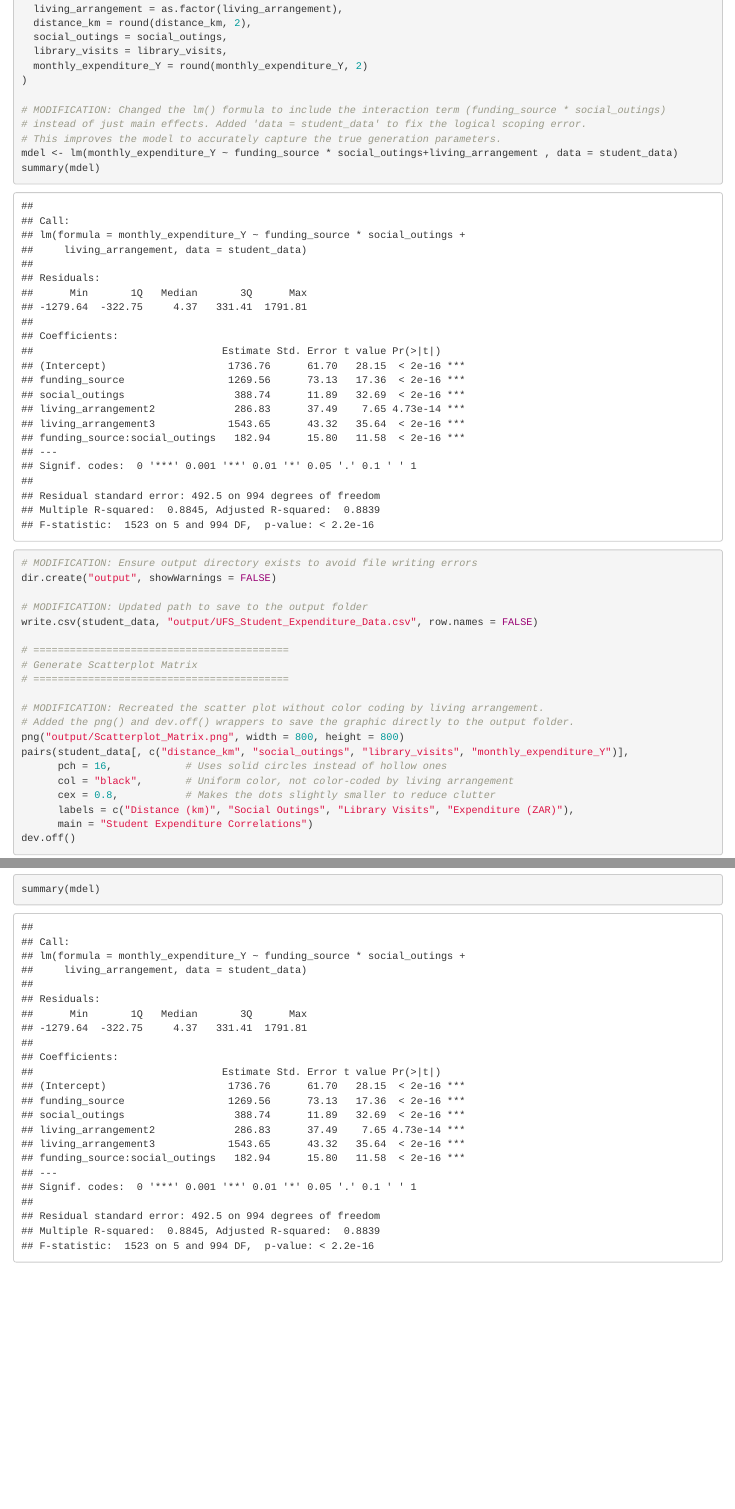
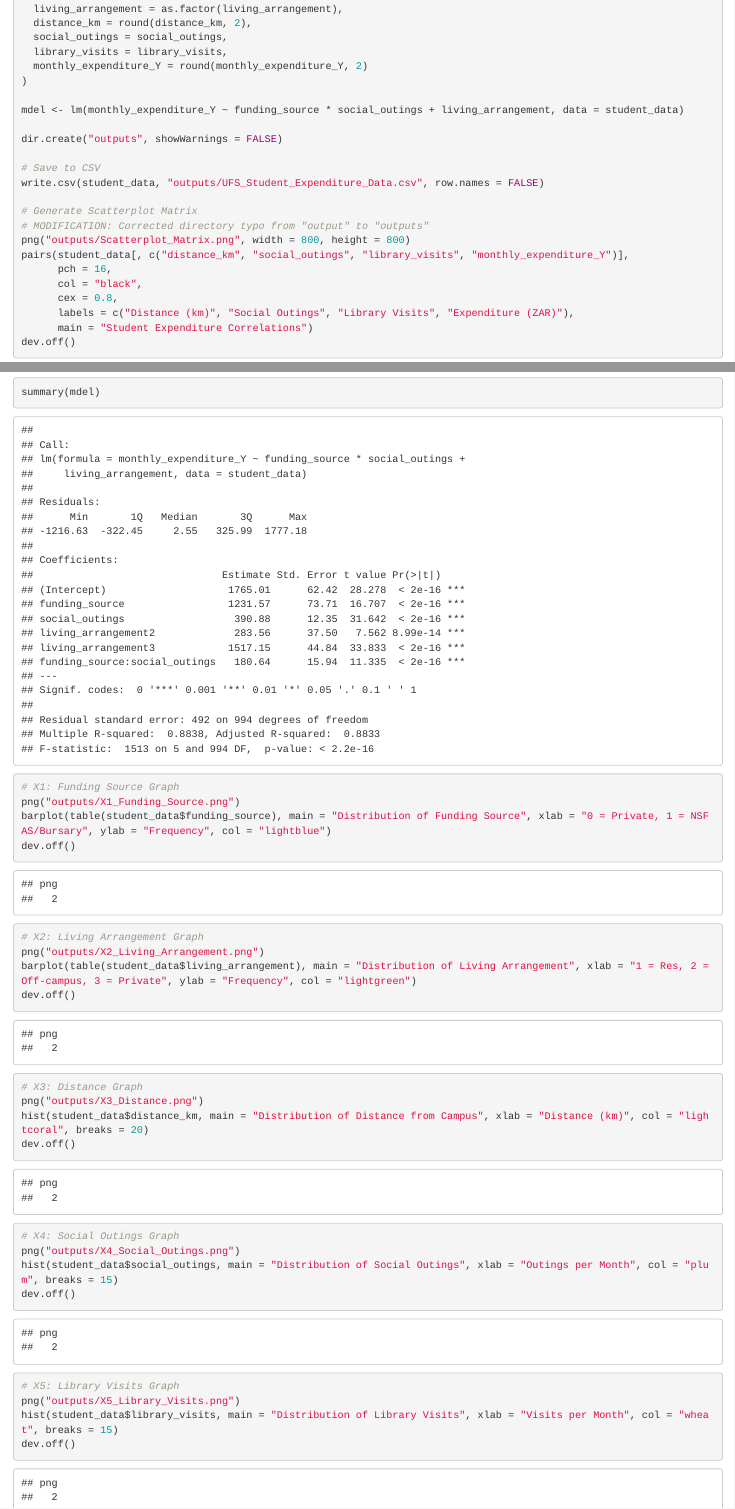
Before and after one commit to MajolaMlibo/Ass1_Group6, an R Markdown document (R-Markdown-DataSimulation.Rmd): the page in a window 1100 px wide, from 1060 px down before the commit and from 1080 px down after it, so that both start at the same text, and a second part further down, joined at a grey line. Rendered offline with R 4.5, knitr and Pandoc, with nearby package versions.

Commit message:
Added Distribution graphs

````diff
--- a/R-Markdown-DataSimulation.Rmd
+++ b/R-Markdown-DataSimulation.Rmd
@@ -64,31 +65,47 @@
   monthly_expenditure_Y = round(monthly_expenditure_Y, 2)
 )
 
-# MODIFICATION: Changed the lm() formula to include the interaction term (funding_source * social_outings)
-# instead of just main effects. Added 'data = student_data' to fix the logical scoping error.
-# This improves the model to accurately capture the true generation parameters.
-mdel <- lm(monthly_expenditure_Y ~ funding_source * social_outings+living_arrangement , data = student_data)
-summary(mdel)
-# MODIFICATION: Ensure output directory exists to avoid file writing errors
-dir.create("output", showWarnings = FALSE)
+mdel <- lm(monthly_expenditure_Y ~ funding_source * social_outings + living_arrangement, data = student_data)
 
-# MODIFICATION: Updated path to save to the output folder
-write.csv(student_data, "output/UFS_Student_Expenditure_Data.csv", row.names = FALSE)
+dir.create("outputs", showWarnings = FALSE)
 
-# ==========================================
+# Save to CSV
+write.csv(student_data, "outputs/UFS_Student_Expenditure_Data.csv", row.names = FALSE)
+
 # Generate Scatterplot Matrix
-# ==========================================
-
-# MODIFICATION: Recreated the scatter plot without color coding by living arrangement.
-# Added the png() and dev.off() wrappers to save the graphic directly to the output folder.
-png("output/Scatterplot_Matrix.png", width = 800, height = 800)
+# MODIFICATION: Corrected directory typo from "output" to "outputs"
+png("outputs/Scatterplot_Matrix.png", width = 800, height = 800)
 pairs(student_data[, c("distance_km", "social_outings", "library_visits", "monthly_expenditure_Y")],
-      pch = 16,            # Uses solid circles instead of hollow ones
-      col = "black",       # Uniform color, not color-coded by living arrangement
-      cex = 0.8,           # Makes the dots slightly smaller to reduce clutter
+      pch = 16,
+      col = "black",
+      cex = 0.8,
       labels = c("Distance (km)", "Social Outings", "Library Visits", "Expenditure (ZAR)"),
       main = "Student Expenditure Correlations")
 dev.off()
 
 summary(mdel)
-```
+
+# X1: Funding Source Graph
+png("outputs/X1_Funding_Source.png")
+barplot(table(student_data$funding_source), main = "Distribution of Funding Source", xlab = "0 = Private, 1 = NSFAS/Bursary", ylab = "Frequency", col = "lightblue")
+dev.off()
+
+# X2: Living Arrangement Graph
+png("outputs/X2_Living_Arrangement.png")
+barplot(table(student_data$living_arrangement), main = "Distribution of Living Arrangement", xlab = "1 = Res, 2 = Off-campus, 3 = Private", ylab = "Frequency", col = "lightgreen")
+dev.off()
+
+# X3: Distance Graph
+png("outputs/X3_Distance.png")
+hist(student_data$distance_km, main = "Distribution of Distance from Campus", xlab = "Distance (km)", col = "lightcoral", breaks = 20)
+dev.off()
+
+# X4: Social Outings Graph
+png("outputs/X4_Social_Outings.png")
+hist(student_data$social_outings, main = "Distribution of Social Outings", xlab = "Outings per Month", col = "plum", breaks = 15)
+dev.off()
+
+# X5: Library Visits Graph
+png("outputs/X5_Library_Visits.png")
+hist(student_data$library_visits, main = "Distribution of Library Visits", xlab = "Visits per Month", col = "wheat", breaks = 15)
+dev.off()
````
Also changed, not shown: outputs/Scatterplot_Matrix.png (added), outputs/X1_Funding_Source.png (added), outputs/X2_Living_Arrangement.png (added), outputs/X3_Distance.png (added), outputs/X4_Social_Outings.png (added), outputs/X5_Library_Visits.png (added), R-Markdown-DataSimulation.Rmd (19 more changed lines).
